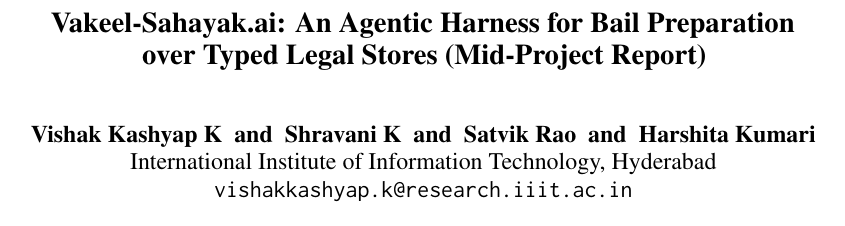
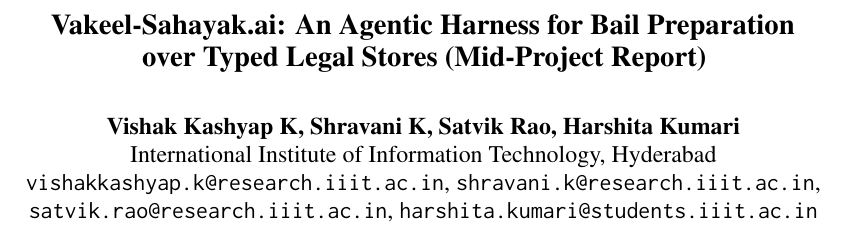
Before and after one commit to vishakkashyapk30/lma-group-project, a LaTeX paper (docs/report/main.tex): part of page 1 of 20, cut so that both start at the same text. Compiled offline with pdfLaTeX.

Commit message:
Report: authors comma-separated, add the three teammates' emails

```diff
--- a/docs/report/main.tex
+++ b/docs/report/main.tex
@@ -41,9 +41,10 @@
 
 \title{Vakeel-Sahayak.ai: An Agentic Harness for Bail Preparation\\ over Typed Legal Stores (Mid-Project Report)}
 
-\author{Vishak Kashyap K \and Shravani K \and Satvik Rao \and Harshita Kumari \\
+\author{Vishak Kashyap K, Shravani K, Satvik Rao, Harshita Kumari \\
   International Institute of Information Technology, Hyderabad \\
-  \texttt{vishakkashyap.k@research.iiit.ac.in}}
+  \texttt{vishakkashyap.k@research.iiit.ac.in}, \texttt{shravani.k@research.iiit.ac.in}, \\
+  \texttt{satvik.rao@research.iiit.ac.in}, \texttt{harshita.kumari@students.iiit.ac.in}}
 
 \begin{document}
 \maketitle
```
Also changed, not shown: docs/report/main.pdf.
